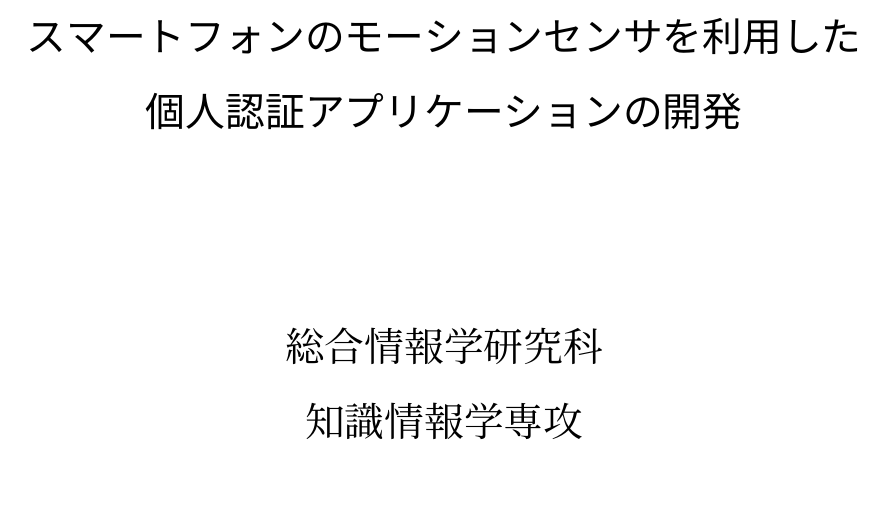
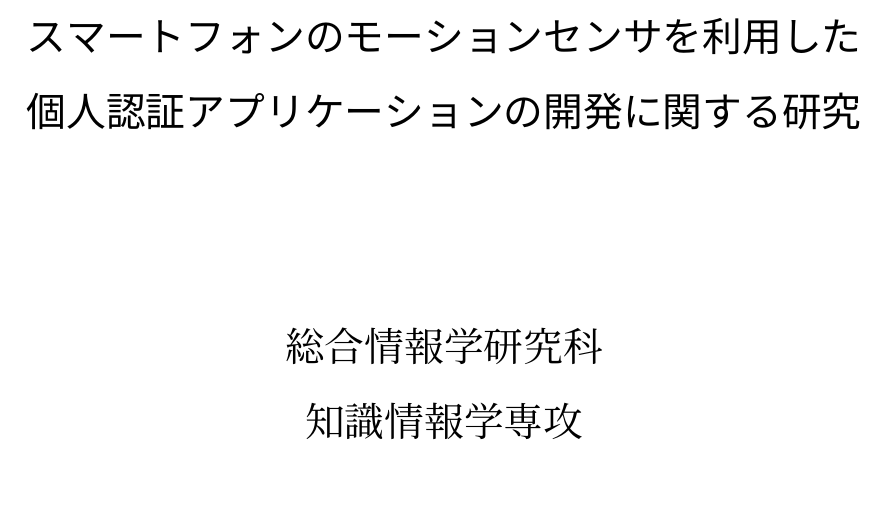
Before and after one commit to arkenous/master-thesis, a LaTeX document (master.tex): part of page 1 of 5, cut so that both start at the same text. Compiled offline with pLaTeX and dvipdfmx.

Commit message:
Modify thesis title

```diff
--- a/master.tex
+++ b/master.tex
@@ -58,7 +58,7 @@ showstringspaces=false,
 \usepackage{longtable} % ページをまたぐ表の作成
 \usepackage[master]{grad}
 
-\title{\bfseries スマートフォンのモーションセンサを利用した\\個人認証アプリケーションの開発}
+\title{\bfseries スマートフォンのモーションセンサを利用した\\個人認証アプリケーションの開発に関する研究}
 \graduate{総合情報学研究科\\知識情報学専攻}
 \department{マルチメディア情報システムの基礎と実際}
 \id{15M7112}
```
